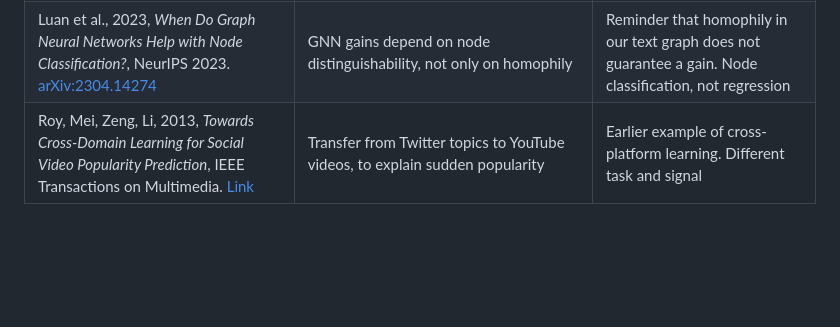
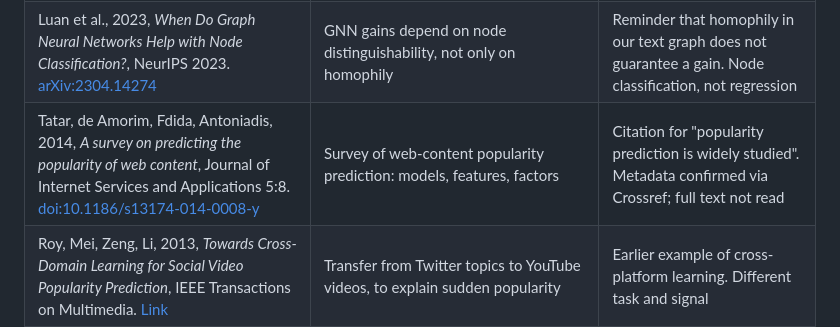
Before and after one commit to mikolaj-olesinski/Digital-Media-Analysis-PWR, a Markdown page: docs/en/literature_notes.md, the part around the change. Rendered like a GitHub page; blank space fills up the shorter version.

```diff
--- a/docs/en/literature_notes.md
+++ b/docs/en/literature_notes.md
@@ -15,6 +15,7 @@ Quick scan from 2026-11-02, done with AI agents, not a systematic review. Read a
 | SocialCrawl, 2026, *Instagram Reels Views: What Counts*, company blog. [Link](https://www.socialcrawl.dev/blog/how-instagram-counts-views) | Convenience sample of 36 accounts, 425 posts: 196 of 197 videos show public views, 0 of 228 images or carousels | Vendor, not research. Supports plan item A only for video, not for ordinary posts |
 | Rubio-Madrigal, Burkholz, 2026, *Fixed Aggregation Features Can Rival GNNs*, ICML 2026. [arXiv:2601.19449](https://arxiv.org/abs/2601.19449) | Fixed neighbour aggregations plus a tuned MLP match or beat GNNs on 12 of 14 benchmarks | Basis for variant A in notebook 12. Benchmarks differ from our task |
 | Luan et al., 2023, *When Do Graph Neural Networks Help with Node Classification?*, NeurIPS 2023. [arXiv:2304.14274](https://arxiv.org/abs/2304.14274) | GNN gains depend on node distinguishability, not only on homophily | Reminder that homophily in our text graph does not guarantee a gain. Node classification, not regression |
+| Tatar, de Amorim, Fdida, Antoniadis, 2014, *A survey on predicting the popularity of web content*, Journal of Internet Services and Applications 5:8. [doi:10.1186/s13174-014-0008-y](https://doi.org/10.1186/s13174-014-0008-y) | Survey of web-content popularity prediction: models, features, factors | Citation for "popularity prediction is widely studied". Metadata confirmed via Crossref; full text not read |
 | Roy, Mei, Zeng, Li, 2013, *Towards Cross-Domain Learning for Social Video Popularity Prediction*, IEEE Transactions on Multimedia. [Link](https://www.microsoft.com/en-us/research/?p=273903) | Transfer from Twitter topics to YouTube videos, to explain sudden popularity | Earlier example of cross-platform learning. Different task and signal |
 
 ## Search only: open before using
```
Also changed, not shown: docs/pl/preprint_draft_intro.md (+8 -5 lines).
